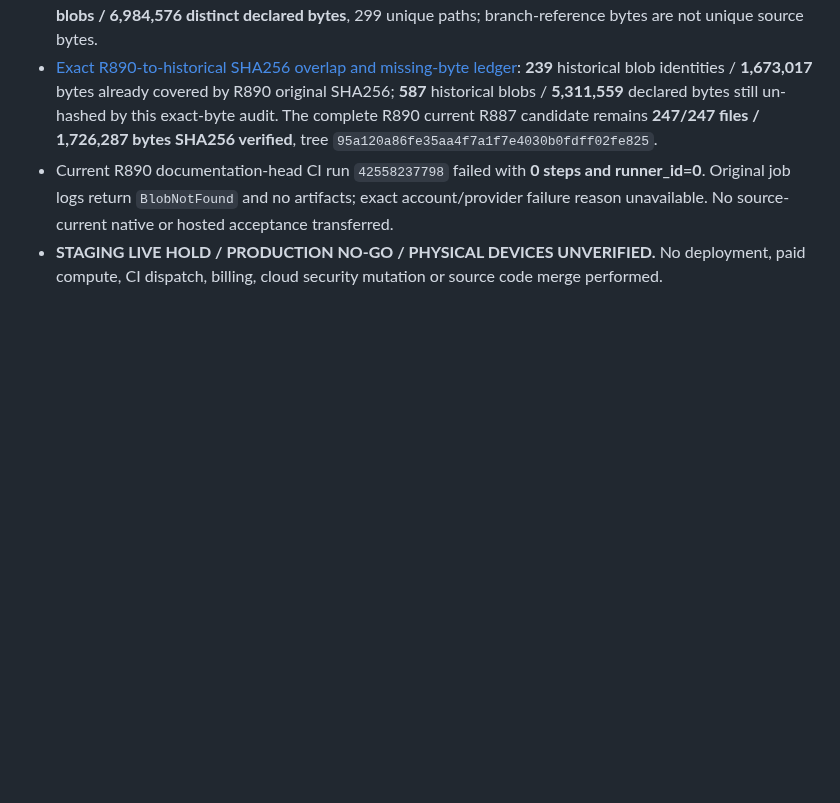
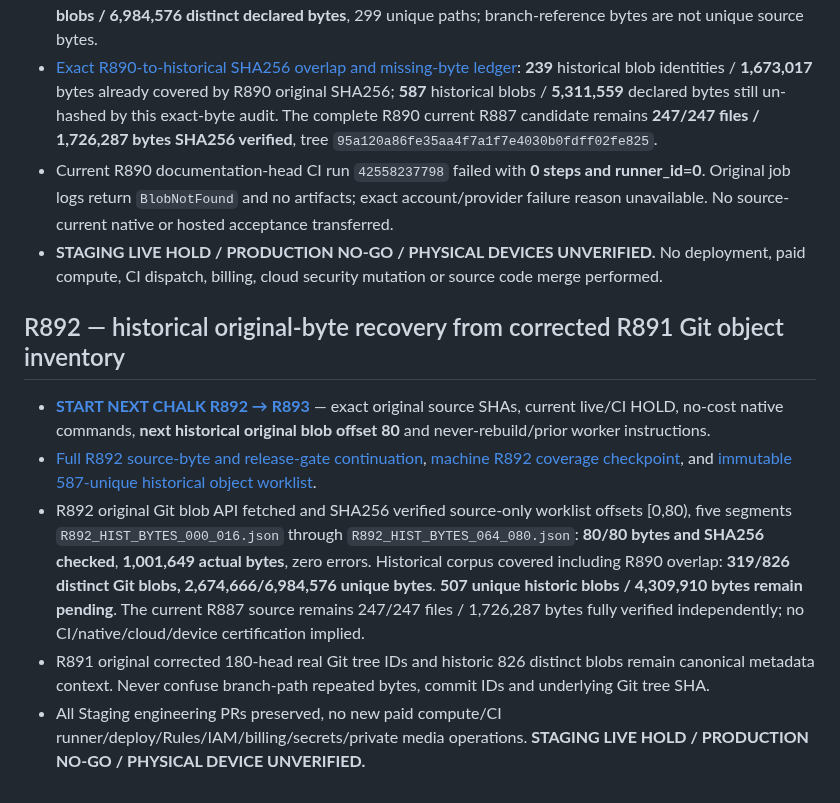
Before and after one commit to LifeLoggerAI/urai-staging, a Markdown page: docs/estate/00_START_HERE.md, the part around the change. Rendered like a GitHub page; blank space fills up the shorter version.

Commit message:
docs: index R892 raw historical source-byte recovery and successor runbook

```diff
--- a/docs/estate/00_START_HERE.md
+++ b/docs/estate/00_START_HERE.md
@@ -52,3 +52,11 @@ This continuation confirms the October successful CI and R793 donor artifacts ar
 - [Exact R890-to-historical SHA256 overlap and missing-byte ledger](manifests/R891_CROSS_TREE_HISTORICAL_BYTE_COVERAGE_20261108.json): **239** historical blob identities / **1,673,017** bytes already covered by R890 original SHA256; **587** historical blobs / **5,311,559** declared bytes still un-hashed by this exact-byte audit. The complete R890 current R887 candidate remains **247/247 files / 1,726,287 bytes SHA256 verified**, tree `95a120a86fe35aa4f7a1f7e4030b0fdff02fe825`.
 - Current R890 documentation-head CI run `42558237798` failed with **0 steps and runner_id=0**. Original job logs return `BlobNotFound` and no artifacts; exact account/provider failure reason unavailable. No source-current native or hosted acceptance transferred.
 - **STAGING LIVE HOLD / PRODUCTION NO-GO / PHYSICAL DEVICES UNVERIFIED.** No deployment, paid compute, CI dispatch, billing, cloud security mutation or source code merge performed.
+
+## R892 — historical original-byte recovery from corrected R891 Git object inventory
+
+- [**START NEXT CHALK R892 → R893**](22_R892_START_NEXT_CHALK_HISTORICAL_RECOVERY_HANDOFF_20261108.md) — exact original source SHAs, current live/CI HOLD, no-cost native commands, **next historical original blob offset 80** and never-rebuild/prior worker instructions.
+- [Full R892 source-byte and release-gate continuation](21_R892_HISTORICAL_BLOB_BYTE_RECOVERY_AND_RELEASE_HOLD_20261108.md), [machine R892 coverage checkpoint](manifests/R892_HISTORICAL_RAW_BYTE_COVERAGE_CHECKPOINT_20261108.json), and [immutable 587-unique historical object worklist](manifests/R892_587_HISTORICAL_UNIQUE_BLOBS_WORKLIST.json).
+- R892 original Git blob API fetched and SHA256 verified source-only worklist offsets [0,80), five segments `R892_HIST_BYTES_000_016.json` through `R892_HIST_BYTES_064_080.json`: **80/80 bytes and SHA256 checked**, **1,001,649 actual bytes**, zero errors. Historical corpus covered including R890 overlap: **319/826 distinct Git blobs, 2,674,666/6,984,576 unique bytes**. **507 unique historic blobs / 4,309,910 bytes remain pending**. The current R887 source remains 247/247 files / 1,726,287 bytes fully verified independently; no CI/native/cloud/device certification implied.
+- R891 original corrected 180-head real Git tree IDs and historic 826 distinct blobs remain canonical metadata context. Never confuse branch-path repeated bytes, commit IDs and underlying Git tree SHA.
+- All Staging engineering PRs preserved, no new paid compute/CI runner/deploy/Rules/IAM/billing/secrets/private media operations. **STAGING LIVE HOLD / PRODUCTION NO-GO / PHYSICAL DEVICE UNVERIFIED.**
```
